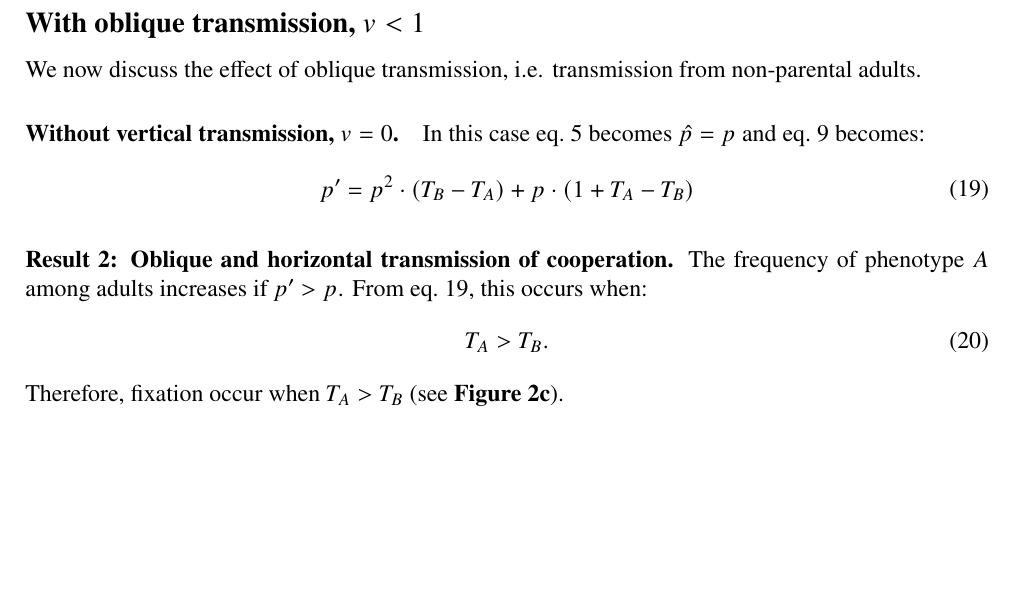
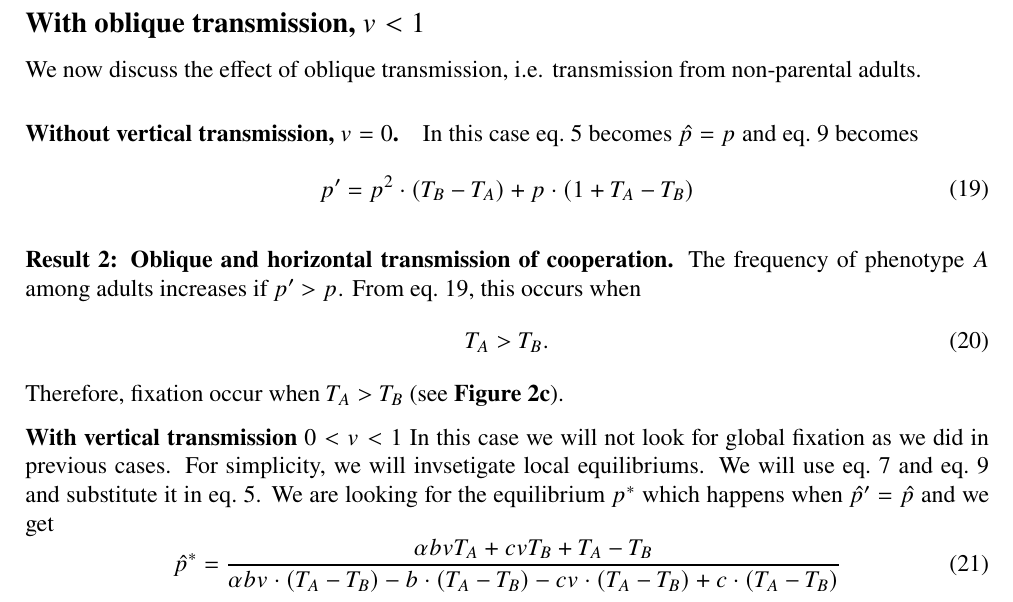
Before and after one commit to yoavram-lab/CulturalCooperation, a LaTeX document (ms/main.tex): part of page 7 of 10, cut so that both start at the same text, the shorter picture padded with empty space. Compiled offline with pdfLaTeX.

Commit message:
horizontal_and_obliuqe_results

```diff
--- a/ms/main.tex
+++ b/ms/main.tex
@@ -396,11 +396,20 @@ p' = p^2\cdot(T_B-T_A) + p\cdot(1+T_A-T_B)
 \end{equation}
 
 \textbf{Result 2: Oblique and horizontal transmission of cooperation.} The frequency of phenotype $A$ among adults increases if $p'>p$.
-From eq.~\ref{eq:nextgen_parents_oblique_only}, this occurs when:
+From eq.~\ref{eq:nextgen_parents_oblique_only}, this occurs when
 \begin{equation} \label{eq:oblique_only_result}
 T_A>T_B.
 \end{equation}
 Therefore, fixation occur when $T_A>T_B$ (see~\textbf{\autoref{fig:results_c}}).
+
+\textbf{With vertical transmission $0<v<1$}
+In this case we will not look for global fixation as we did in previous cases.
+For simplicity, we will invsetigate local equilibriums. We will use eq.~\ref{eq:nextgen_adults_slimpify}
+and eq.~\ref{eq:nextgen_parents_simplified} and substitute it in eq.~\ref{eq:horizontal}.
+We are looking for the equilibrium $p^*$ which happens when $\hat{p}' = \hat{p}$ and we get
+\begin{equation} \label{eq:oblique_and_vertic_result}
+  \hat{p}^* =  \frac{\alpha bvT_A + cvT_B + T_A-T_B}{\alpha bv\cdot(T_A-T_B)- b\cdot(T_A-T_B) - cv\cdot(T_A-T_B) + c\cdot(T_A-T_B)}
+\end{equation}
 
 \begin{figure}[H]
   \centering
```
Also changed, not shown: ms/main.pdf, ms/main.tex (2 more changed lines).
